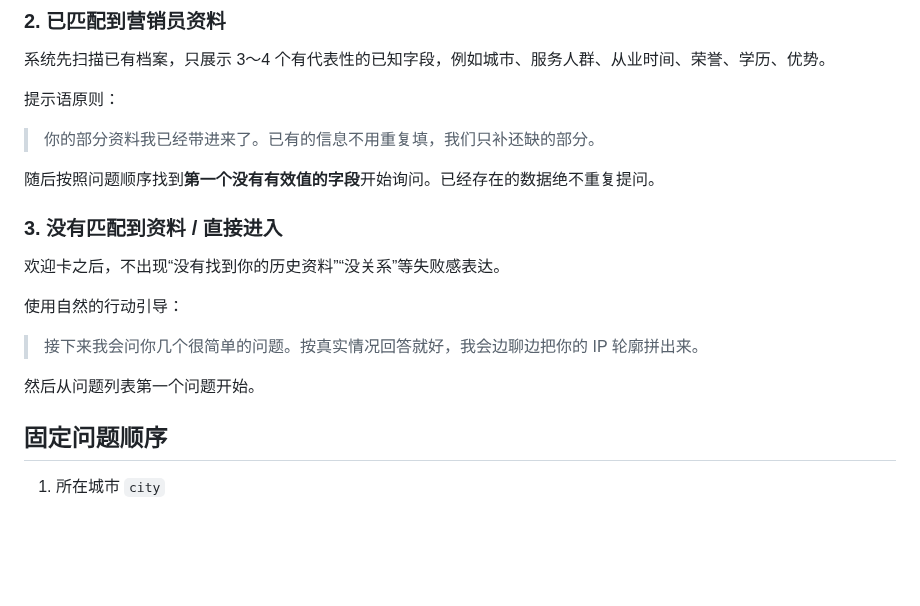
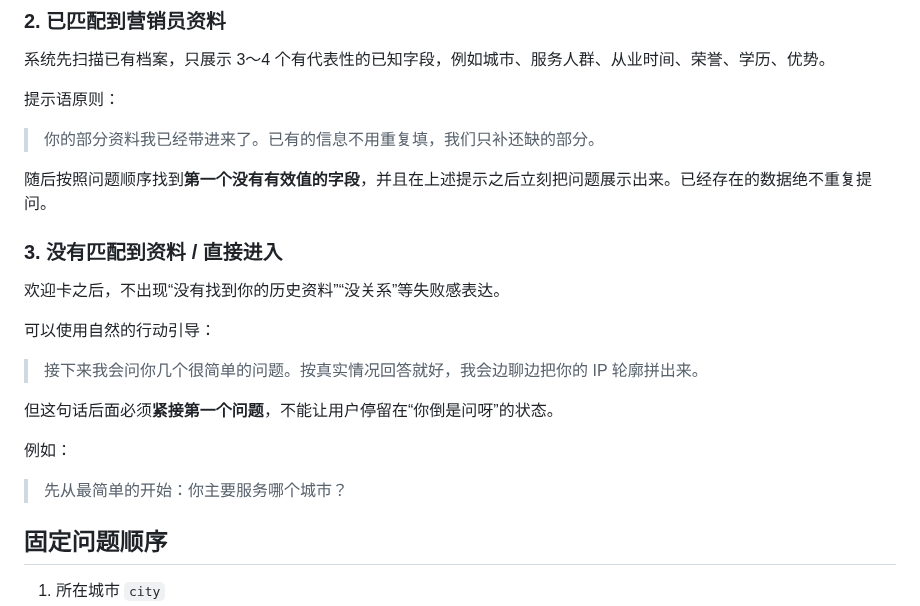
Before and after one commit to Yugongbiji/AIA-Auto-IP, a Markdown page: rules/ip-onboarding-rules.md, the part around one of its changes. GitHub-like rendering; blank space fills up the shorter version.

```diff
--- a/rules/ip-onboarding-rules.md
+++ b/rules/ip-onboarding-rules.md
@@ -32,17 +34,21 @@
 
 > 你的部分资料我已经带进来了。已有的信息不用重复填，我们只补还缺的部分。
 
-随后按照问题顺序找到**第一个没有有效值的字段**开始询问。已经存在的数据绝不重复提问。
+随后按照问题顺序找到**第一个没有有效值的字段**，并且在上述提示之后立刻把问题展示出来。已经存在的数据绝不重复提问。
 
 ### 3. 没有匹配到资料 / 直接进入
 
 欢迎卡之后，不出现“没有找到你的历史资料”“没关系”等失败感表达。
 
-使用自然的行动引导：
+可以使用自然的行动引导：
 
 > 接下来我会问你几个很简单的问题。按真实情况回答就好，我会边聊边把你的 IP 轮廓拼出来。
 
-然后从问题列表第一个问题开始。
+但这句话后面必须**紧接第一个问题**，不能让用户停留在“你倒是问呀”的状态。
+
+例如：
+
+> 先从最简单的开始：你主要服务哪个城市？
 
 ## 固定问题顺序
 
```
Also changed, not shown: other parts of rules/ip-onboarding-rules.md (+31 -5 lines).
